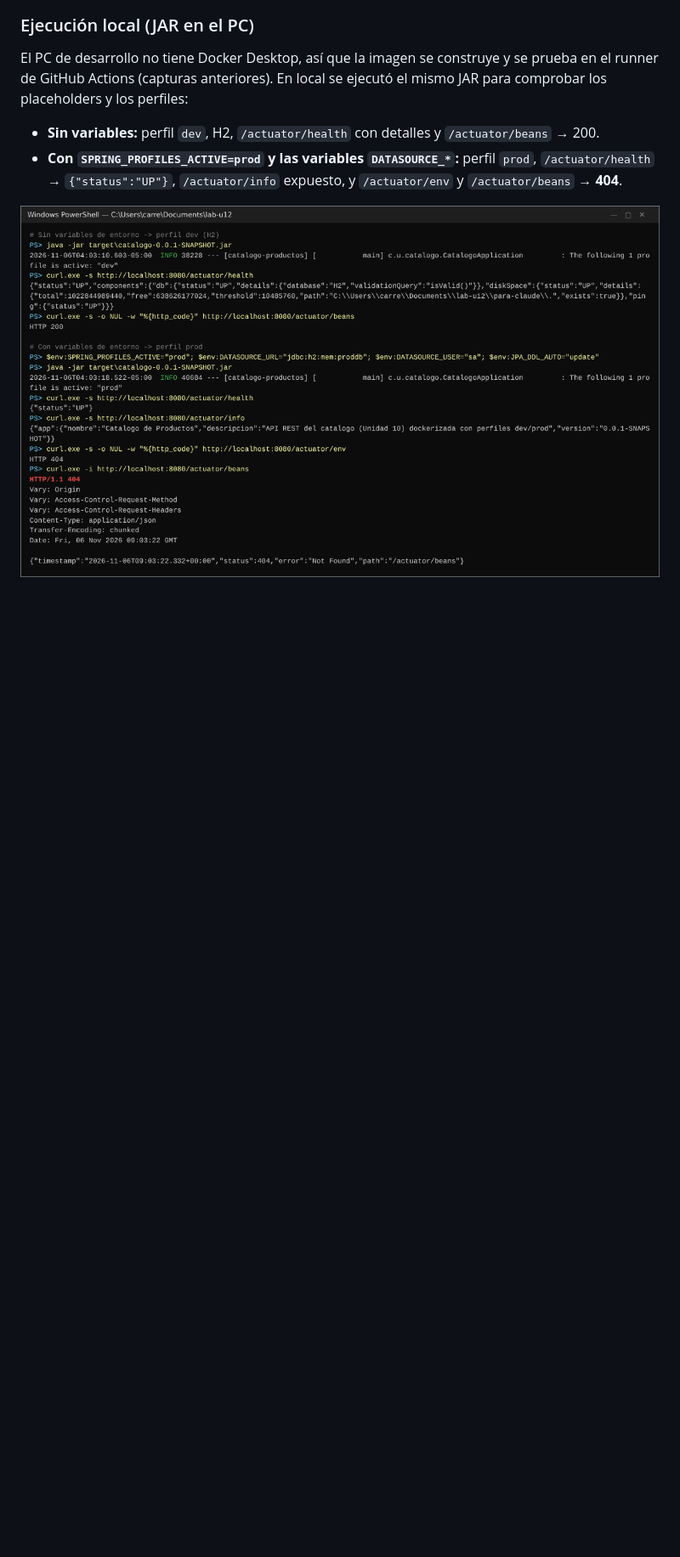
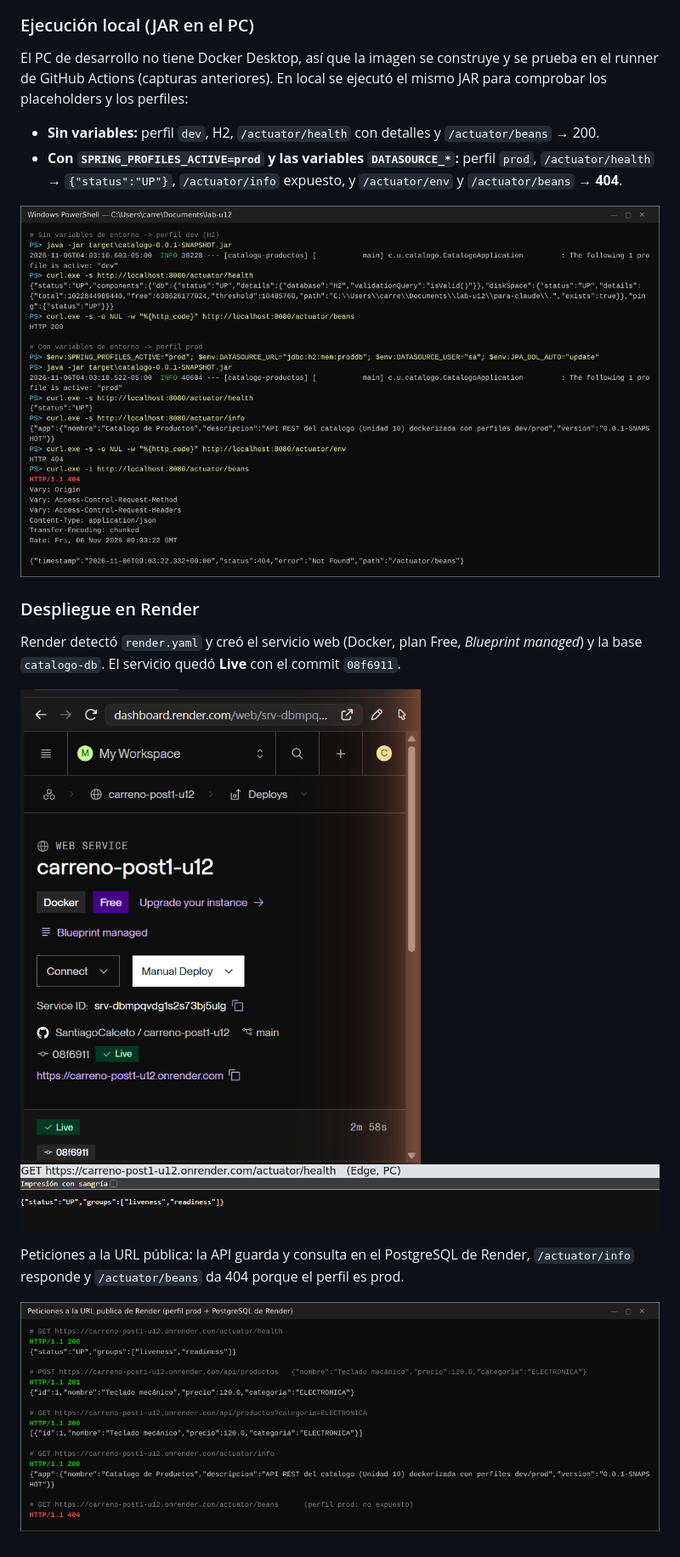
Before and after one commit to SantiagoCalceto/carreno-post1-u12, a Markdown page: README.md, the part around one of its changes. Shown at 85% size. Rendered like a GitHub page; pictures changed too: capturas/railway-api.png (added), capturas/railway-health.png (added), capturas/railway-panel.png (added); blank space fills up the shorter version.

Commit message:
docs: despliegue en Render con URL publica, panel y /actuator/health respondiendo UP (parte 2)

```diff
--- a/README.md
+++ b/README.md
@@ -153,3 +161,14 @@ El PC de desarrollo no tiene Docker Desktop, así que la imagen se construye y s
 - **Con `SPRING_PROFILES_ACTIVE=prod` y las variables `DATASOURCE_*`:** perfil `prod`, `/actuator/health` → `{"status":"UP"}`, `/actuator/info` expuesto, y `/actuator/env` y `/actuator/beans` → **404**.
 
 ![Perfiles dev y prod en local con Actuator](capturas/actuator-health-local.png)
+
+### Despliegue en Render
+
+Render detectó `render.yaml` y creó el servicio web (Docker, plan Free, *Blueprint managed*) y la base `catalogo-db`. El servicio quedó **Live** con el commit `08f6911`.
+
+![Panel de Render con el despliegue activo](capturas/railway-panel.png)
+![Endpoint /actuator/health respondiendo en la URL pública](capturas/railway-health.png)
+
+Peticiones a la URL pública: la API guarda y consulta en el PostgreSQL de Render, `/actuator/info` responde y `/actuator/beans` da 404 porque el perfil es prod.
+
+![API y Actuator en la URL pública](capturas/railway-api.png)
```
Also changed, not shown: other parts of README.md (+8 -0 lines).
